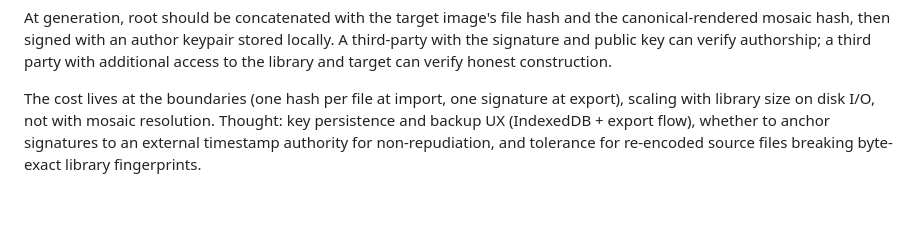
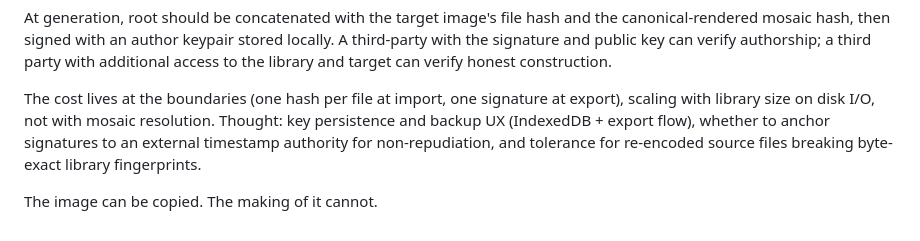
Before and after one commit to KEichHolocene/LuminaPhotoMosaic, a Markdown page: README.md, the part around the change. Drawn GitHub-style; blank space fills up the shorter version.

```diff
--- a/README.md
+++ b/README.md
@@ -114,3 +114,5 @@ Local-only pipeline can be extended into a sovereign provenance system without c
 At generation, root should be concatenated with the target image's file hash and the canonical-rendered mosaic hash, then signed with an author keypair stored locally. A third-party with the signature and public key can verify authorship; a third party with additional access to the library and target can verify honest construction.
 
 The cost lives at the boundaries (one hash per file at import, one signature at export), scaling with library size on disk I/O, not with mosaic resolution. Thought: key persistence and backup UX (IndexedDB + export flow), whether to anchor signatures to an external timestamp authority for non-repudiation, and tolerance for re-encoded source files breaking byte-exact library fingerprints.
+
+The image can be copied. The making of it cannot.
```
